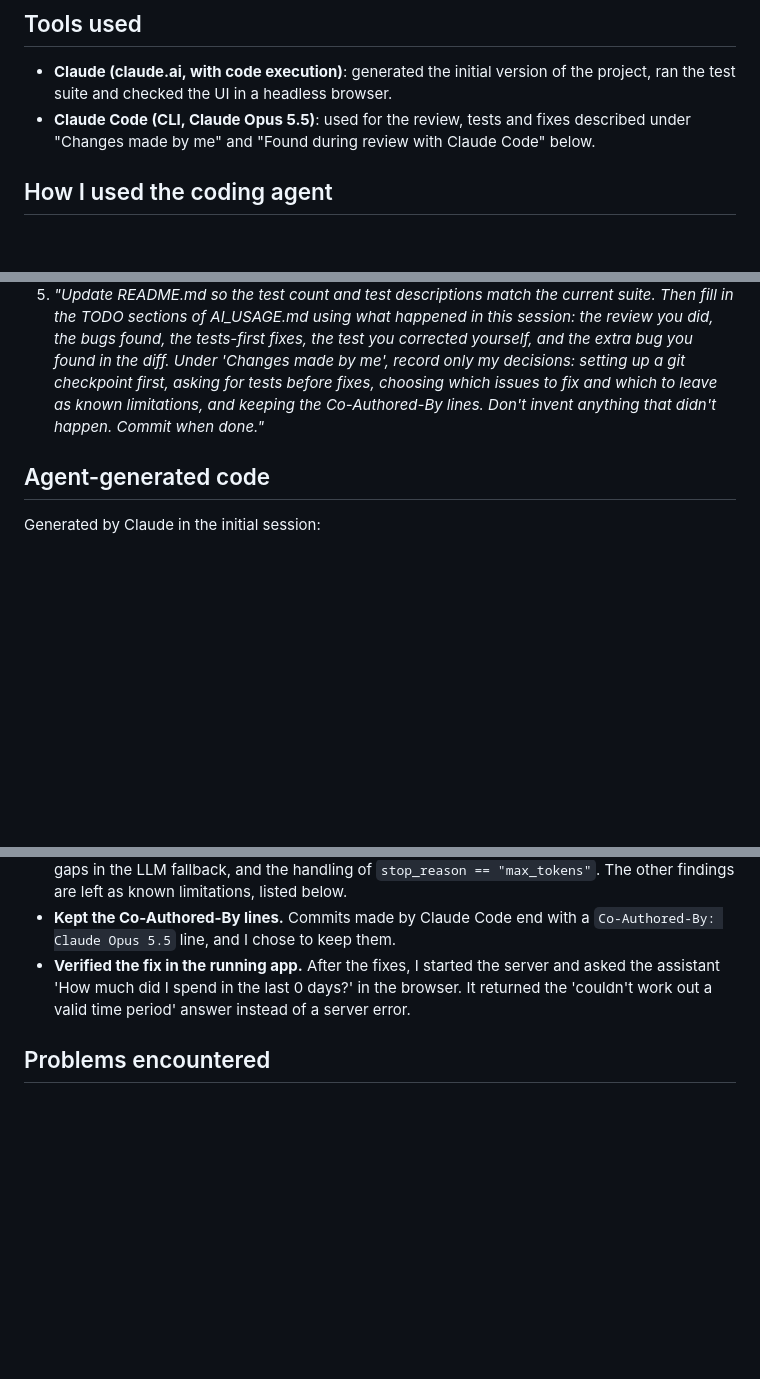
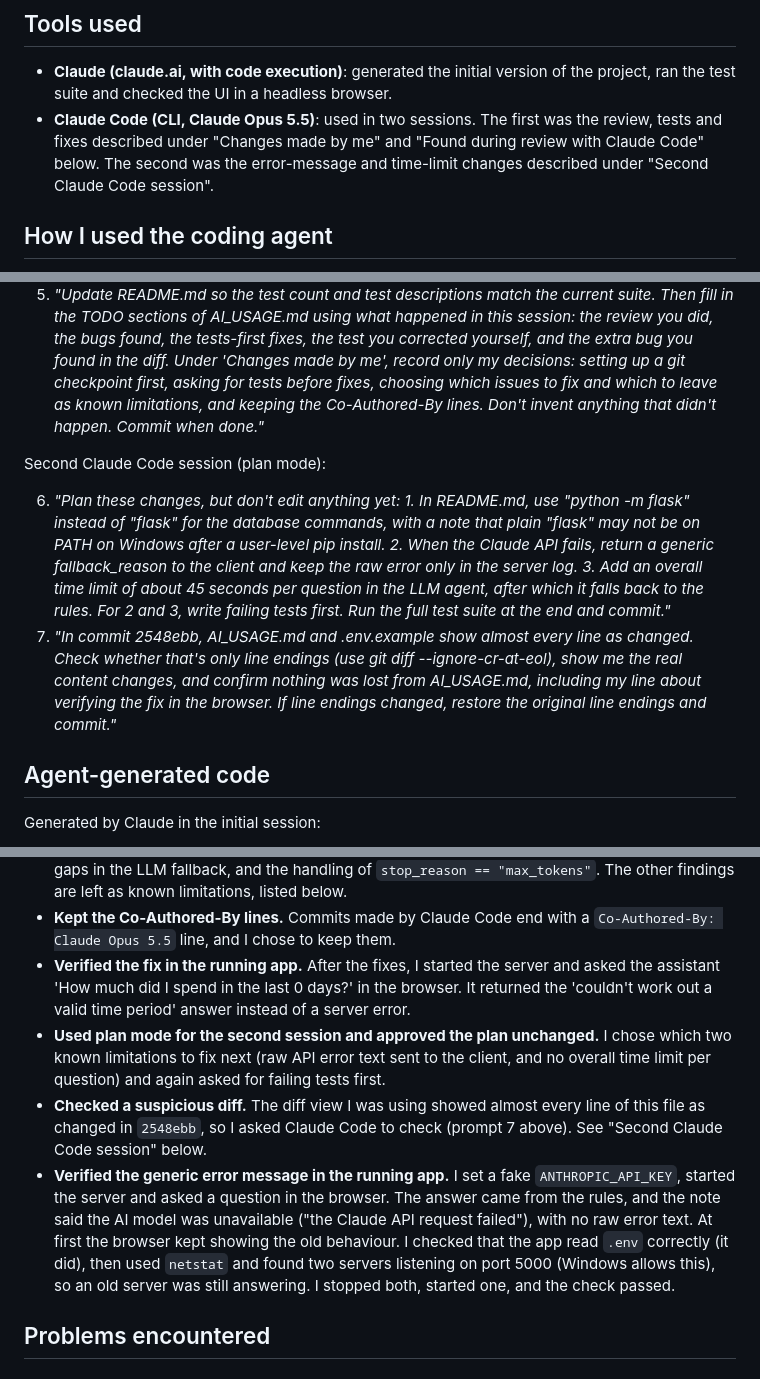
Before and after one commit to BarshaDas0812/expense-insights, a Markdown page: AI_USAGE.md, 3 parts joined by grey strips. Drawn GitHub-style; blank space fills up the shorter version.

```diff
--- a/AI_USAGE.md
+++ b/AI_USAGE.md
@@ -3,7 +3,7 @@
 ## Tools used
 
 - **Claude (claude.ai, with code execution)**: generated the initial version of the project, ran the test suite and checked the UI in a headless browser.
-- **Claude Code (CLI, Claude Opus 5.5)**: used for the review, tests and fixes described under "Changes made by me" and "Found during review with Claude Code" below.
+- **Claude Code (CLI, Claude Opus 5.5)**: used in two sessions. The first was the review, tests and fixes described under "Changes made by me" and "Found during review with Claude Code" below. The second was the error-message and time-limit changes described under "Second Claude Code session".
 
 ## How I used the coding agent
 
@@ -28,6 +30,11 @@ Claude Code session:
 3. *"Initialise a git repository in this folder and commit everything as 'Initial version generated with Claude (chat)'. Don't change any files."*
 4. *"Yes. For confirmed bugs 1 and 2 and the fallback gaps: write failing tests first and show me they fail, then fix the code so they pass. Also handle stop_reason == 'max_tokens' so a truncated answer isn't shown as complete. Don't change anything else. Run the full test suite at the end, and commit with a clear message."*
 5. *"Update README.md so the test count and test descriptions match the current suite. Then fill in the TODO sections of AI_USAGE.md using what happened in this session: the review you did, the bugs found, the tests-first fixes, the test you corrected yourself, and the extra bug you found in the diff. Under 'Changes made by me', record only my decisions: setting up a git checkpoint first, asking for tests before fixes, choosing which issues to fix and which to leave as known limitations, and keeping the Co-Authored-By lines. Don't invent anything that didn't happen. Commit when done."*
+
+Second Claude Code session (plan mode):
+
+6. *"Plan these changes, but don't edit anything yet: 1. In README.md, use "python -m flask" instead of "flask" for the database commands, with a note that plain "flask" may not be on PATH on Windows after a user-level pip install. 2. When the Claude API fails, return a generic fallback_reason to the client and keep the raw error only in the server log. 3. Add an overall time limit of about 45 seconds per question in the LLM agent, after which it falls back to the rules. For 2 and 3, write failing tests first. Run the full test suite at the end and commit."*
+7. *"In commit 2548ebb, AI_USAGE.md and .env.example show almost every line as changed. Check whether that's only line endings (use git diff --ignore-cr-at-eol), show me the real content changes, and confirm nothing was lost from AI_USAGE.md, including my line about verifying the fix in the browser. If line endings changed, restore the original line endings and commit."*
 
 ## Agent-generated code
 
@@ -54,6 +67,9 @@ These are my decisions; Claude Code wrote the code and text.
 - **Chose which issues to fix.** From the review I chose the two confirmed rule-based bugs, the gaps in the LLM fallback, and the handling of `stop_reason == "max_tokens"`. The other findings are left as known limitations, listed below.
 - **Kept the Co-Authored-By lines.** Commits made by Claude Code end with a `Co-Authored-By: Claude Opus 5.5` line, and I chose to keep them.
 - **Verified the fix in the running app.** After the fixes, I started the server and asked the assistant 'How much did I spend in the last 0 days?' in the browser. It returned the 'couldn't work out a valid time period' answer instead of a server error.
+- **Used plan mode for the second session and approved the plan unchanged.** I chose which two known limitations to fix next (raw API error text sent to the client, and no overall time limit per question) and again asked for failing tests first.
+- **Checked a suspicious diff.** The diff view I was using showed almost every line of this file as changed in `2548ebb`, so I asked Claude Code to check (prompt 7 above). See "Second Claude Code session" below.
+- **Verified the generic error message in the running app.** I set a fake `ANTHROPIC_API_KEY`, started the server and asked a question in the browser. The answer came from the rules, and the note said the AI model was unavailable ("the Claude API request failed"), with no raw error text. At first the browser kept showing the old behaviour. I checked that the app read `.env` correctly (it did), then used `netstat` and found two servers listening on port 5000 (Windows allows this), so an old server was still answering. I stopped both, started one, and the check passed.
 
 ## Problems encountered
 
```
Also changed, not shown: other parts of AI_USAGE.md (+25 -2 lines).
